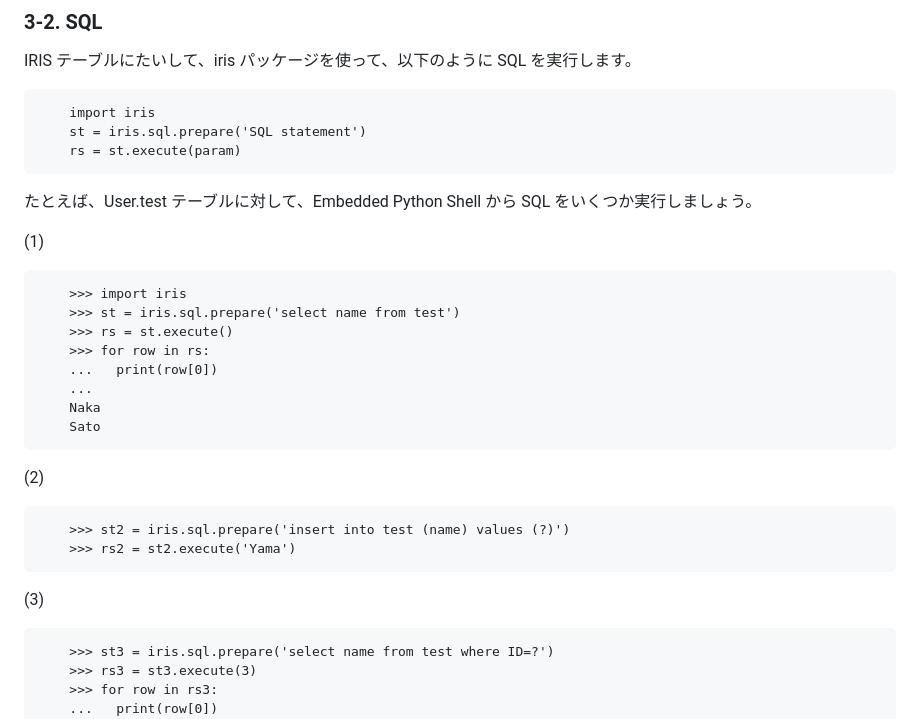
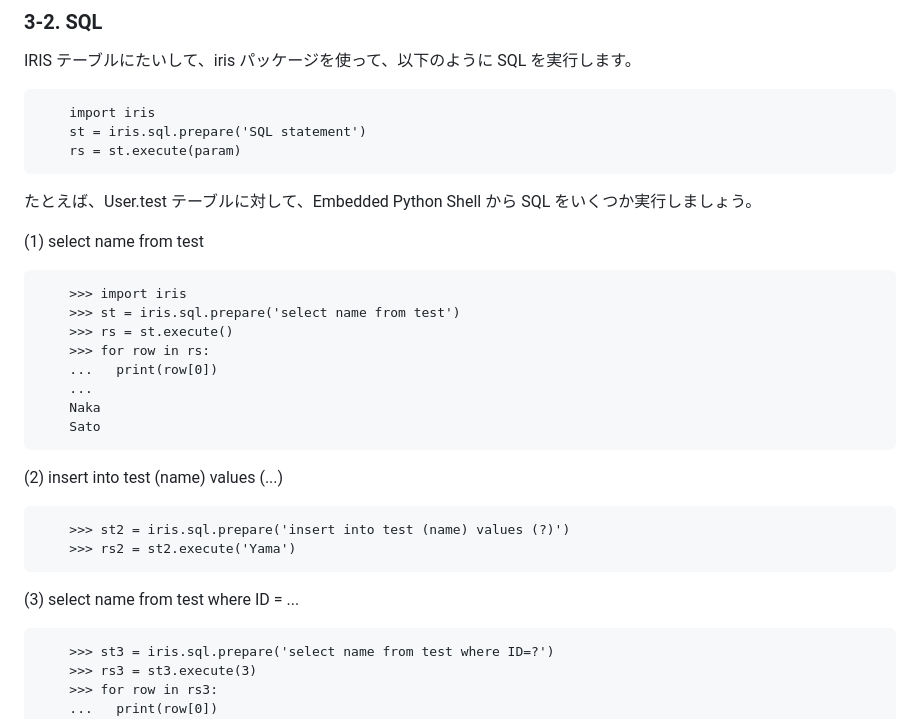
Before and after one commit to Tomo0Okuyama/meetup2024WorkShop, a Markdown page: 2.EmbeddedPython/README.md, the part around the change. Rendered like a GitHub page.

```diff
--- a/2.EmbeddedPython/README.md
+++ b/2.EmbeddedPython/README.md
@@ -118,7 +118,7 @@ IRIS テーブルにたいして、iris パッケージを使って、以下の
 
 たとえば、User.test テーブルに対して、Embedded Python Shell から SQL をいくつか実行しましょう。
 
-(1)
+(1) select name from test
 
         >>> import iris
         >>> st = iris.sql.prepare('select name from test')
@@ -129,12 +129,12 @@ IRIS テーブルにたいして、iris パッケージを使って、以下の
         Naka
         Sato
 
-(2)
+(2) insert into test (name) values (...)
 
         >>> st2 = iris.sql.prepare('insert into test (name) values (?)')
         >>> rs2 = st2.execute('Yama')
 
-(3)
+(3) select name from test where ID = ...
 
         >>> st3 = iris.sql.prepare('select name from test where ID=?')
         >>> rs3 = st3.execute(3)
```
